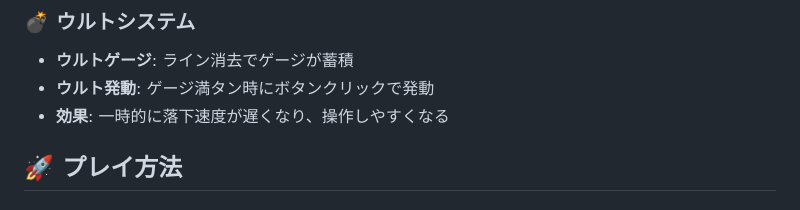
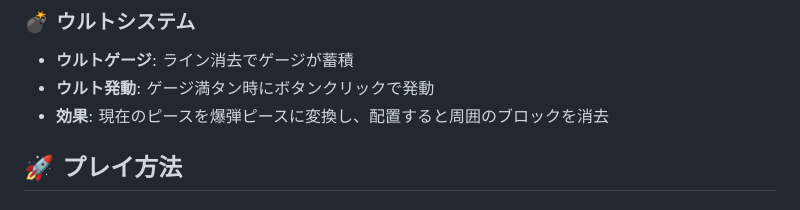
Before and after one commit to y629/retro-tetris-cursor, a Markdown page: README.md, the part around the change. Drawn GitHub-style.

Commit message:
Fix README: Correct ult system description to match actual game behavior

```diff
--- a/README.md
+++ b/README.md
@@ -34,7 +34,7 @@
 ### 💣 ウルトシステム
 - **ウルトゲージ**: ライン消去でゲージが蓄積
 - **ウルト発動**: ゲージ満タン時にボタンクリックで発動
-- **効果**: 一時的に落下速度が遅くなり、操作しやすくなる
+- **効果**: 現在のピースを爆弾ピースに変換し、配置すると周囲のブロックを消去
 
 ## 🚀 プレイ方法
 
```
